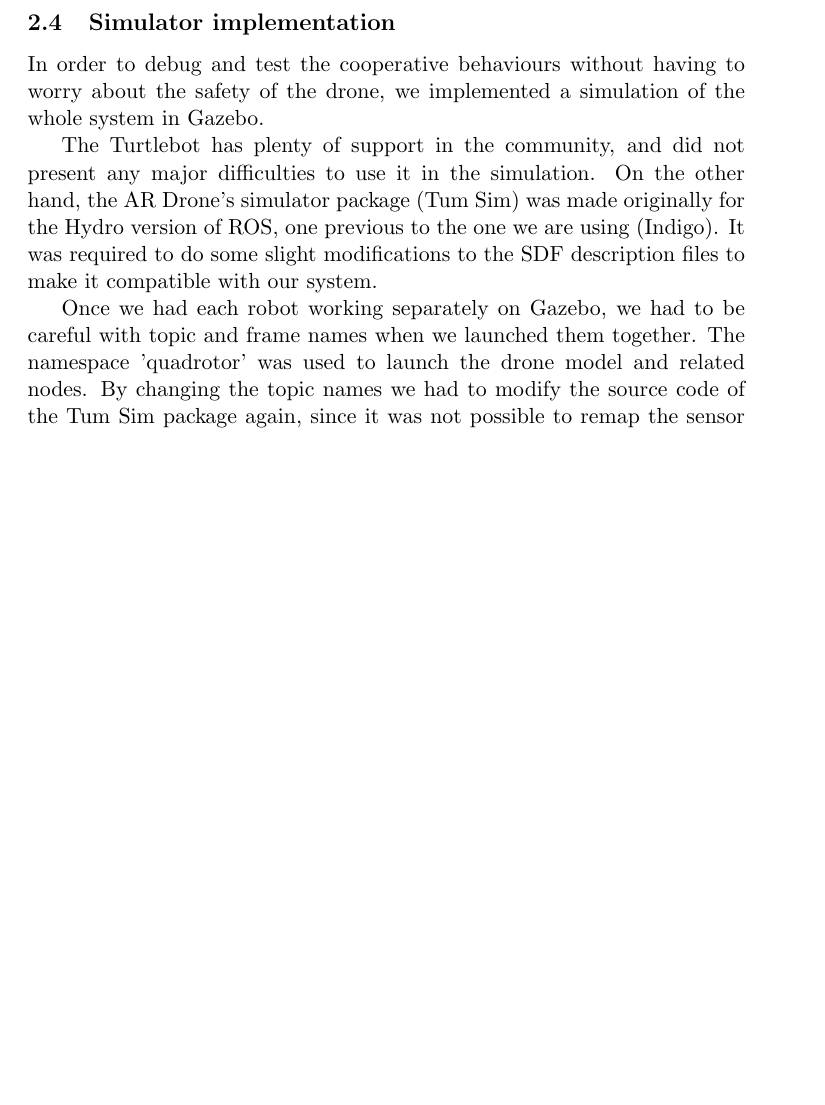
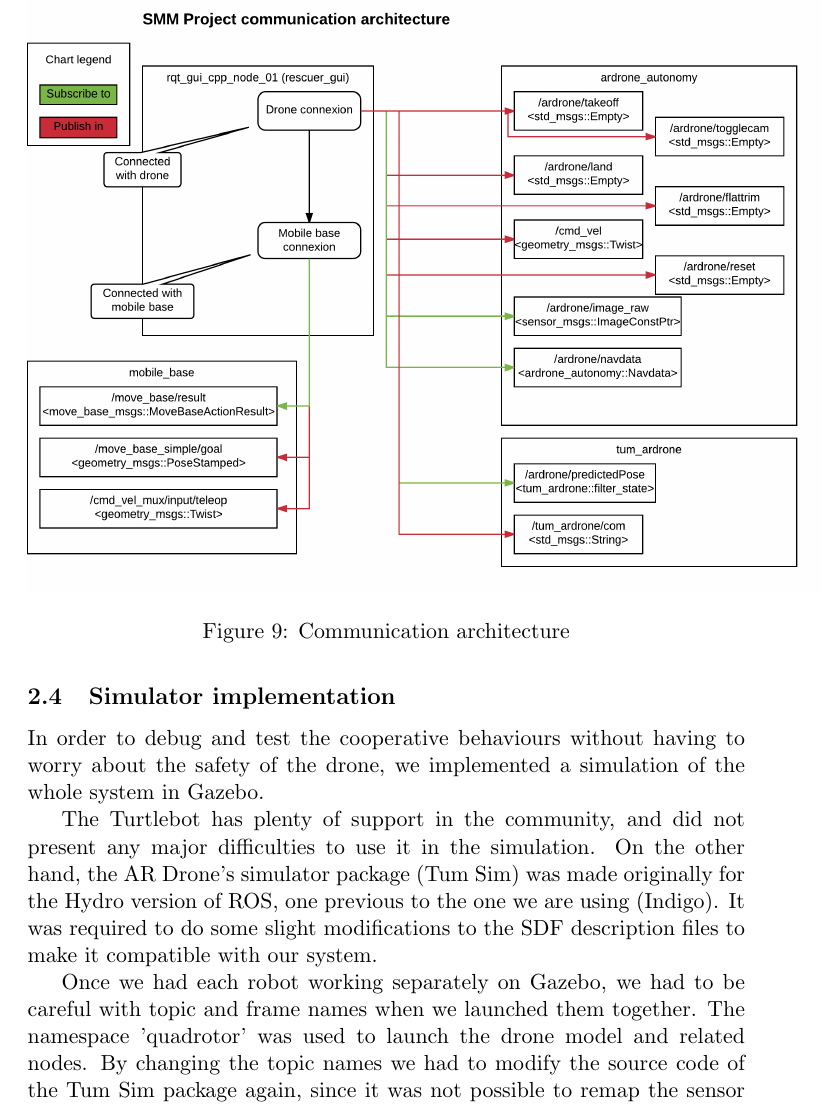
Before and after one commit to axilos22/rescuer_project, a LaTeX paper (report/corob_report.tex): part of page 11 of 13 before the commit and part of page 11 of 14 after it, cut at the place of the change, the shorter picture padded with empty space. Compiled offline with pdfLaTeX.

Commit message:
More report.

```diff
--- a/report/corob_report.tex
+++ b/report/corob_report.tex
@@ -234,6 +234,13 @@ In the final version of the GUI, an autopilot has been added, creating a new sec
 GUI. This autopilot is based on the \verb!tum_ardrone! ROS package.
 \centerFigure{guiV3.png}{GUI version 3.0}
 
+\begin{figure}[h]
+%Image: #1
+\centering
+\includegraphics[width=14cm]{communicationArchitecture.png}
+\caption{Communication architecture}
+\end{figure}
+
 \subsection{Robots interactions}
 
 
```
Also changed, not shown: report/media/communicationArchitecture.png (added).
